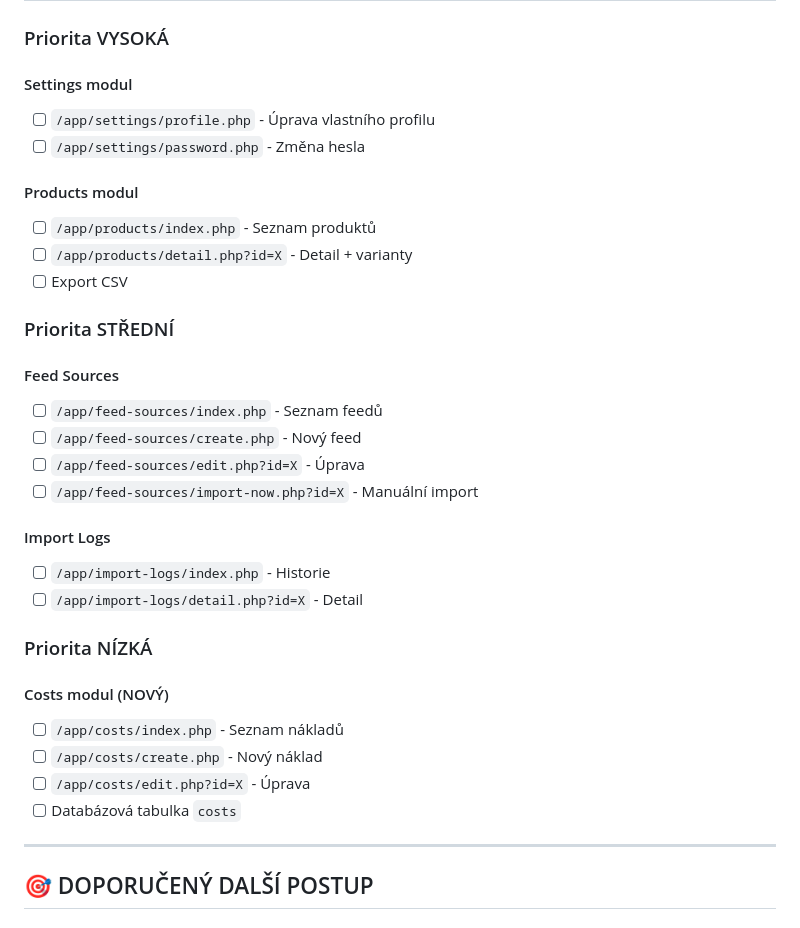
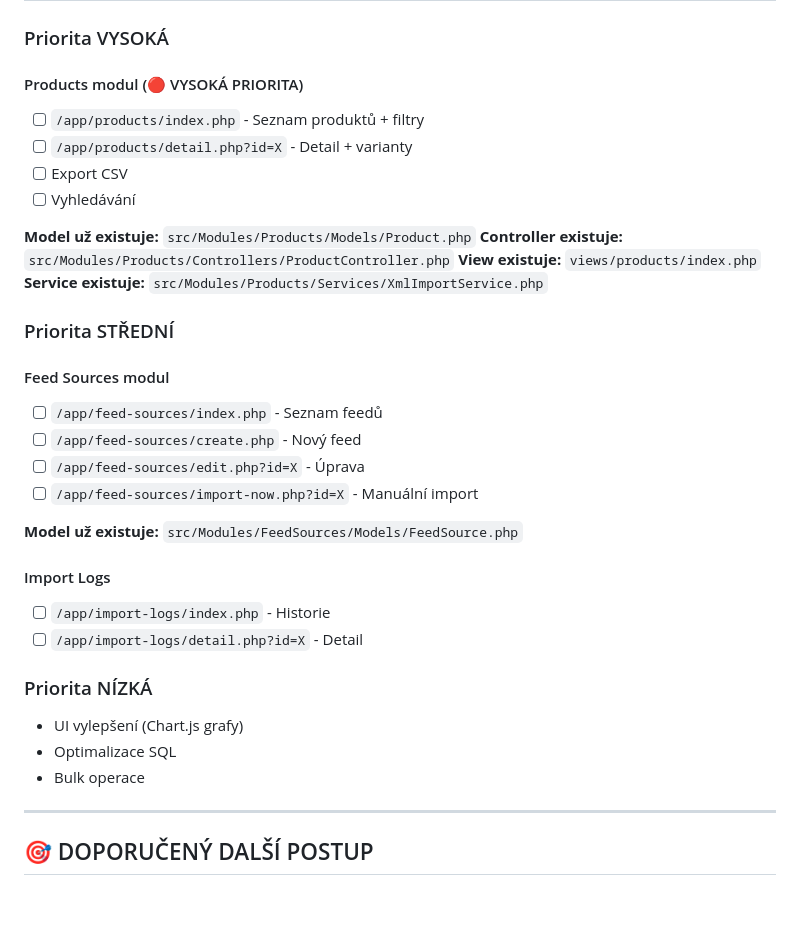
Before and after one commit to mhrncal/aplikace-howyouinshit, a Markdown page: STATUS.md, the part around one of its changes. Drawn GitHub-style.

```diff
--- a/STATUS.md
+++ b/STATUS.md
@@ -61,22 +87,26 @@
 
 ### Priorita VYSOKÁ
 
-#### Settings modul
-- [ ] `/app/settings/profile.php` - Úprava vlastního profilu
-- [ ] `/app/settings/password.php` - Změna hesla
-
-#### Products modul
-- [ ] `/app/products/index.php` - Seznam produktů
+#### Products modul (🔴 VYSOKÁ PRIORITA)
+- [ ] `/app/products/index.php` - Seznam produktů + filtry
 - [ ] `/app/products/detail.php?id=X` - Detail + varianty
 - [ ] Export CSV
+- [ ] Vyhledávání
+
+**Model už existuje:** `src/Modules/Products/Models/Product.php`
+**Controller existuje:** `src/Modules/Products/Controllers/ProductController.php`
+**View existuje:** `views/products/index.php`
+**Service existuje:** `src/Modules/Products/Services/XmlImportService.php`
 
 ### Priorita STŘEDNÍ
 
-#### Feed Sources
+#### Feed Sources modul
 - [ ] `/app/feed-sources/index.php` - Seznam feedů
 - [ ] `/app/feed-sources/create.php` - Nový feed
 - [ ] `/app/feed-sources/edit.php?id=X` - Úprava
 - [ ] `/app/feed-sources/import-now.php?id=X` - Manuální import
+
+**Model už existuje:** `src/Modules/FeedSources/Models/FeedSource.php`
 
 #### Import Logs
 - [ ] `/app/import-logs/index.php` - Historie
@@ -84,11 +114,9 @@
 
 ### Priorita NÍZKÁ
 
-#### Costs modul (NOVÝ)
-- [ ] `/app/costs/index.php` - Seznam nákladů
-- [ ] `/app/costs/create.php` - Nový náklad
-- [ ] `/app/costs/edit.php?id=X` - Úprava
-- [ ] Databázová tabulka `costs`
+- UI vylepšení (Chart.js grafy)
+- Optimalizace SQL
+- Bulk operace
 
 ---
 
```
Also changed, not shown: other parts of STATUS.md (+49 -23 lines), NEXT_STEPS.md (+5 -20 lines).
